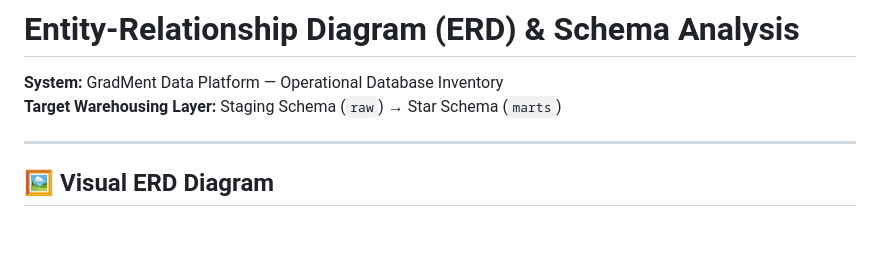
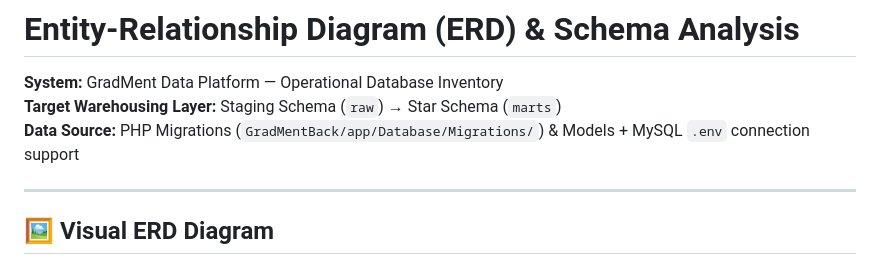
Before and after one commit to catarina051/gradment-data-platform, a Markdown page: docs/erd.md, the part around the change. Rendered like a GitHub page; blank space fills up the shorter version.

```diff
--- a/docs/erd.md
+++ b/docs/erd.md
@@ -2,6 +2,7 @@
 
 **System:** GradMent Data Platform — Operational Database Inventory
 **Target Warehousing Layer:** Staging Schema (`raw`) → Star Schema (`marts`)
+**Data Source:** PHP Migrations (`GradMentBack/app/Database/Migrations/`) & Models + MySQL `.env` connection support
 
 ---
 
```
Also changed, not shown: docs/schema_inventory.md (+36 -2 lines).
